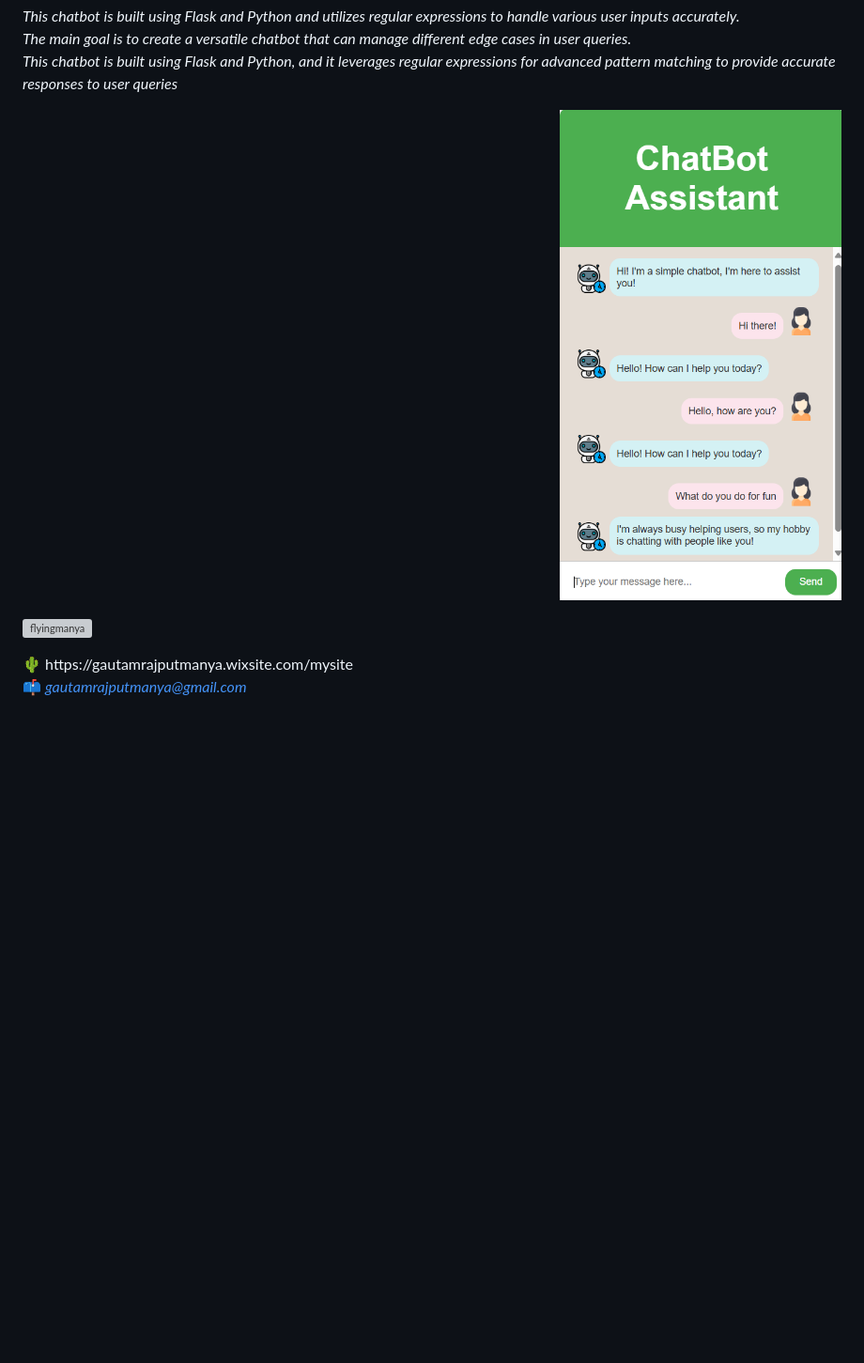
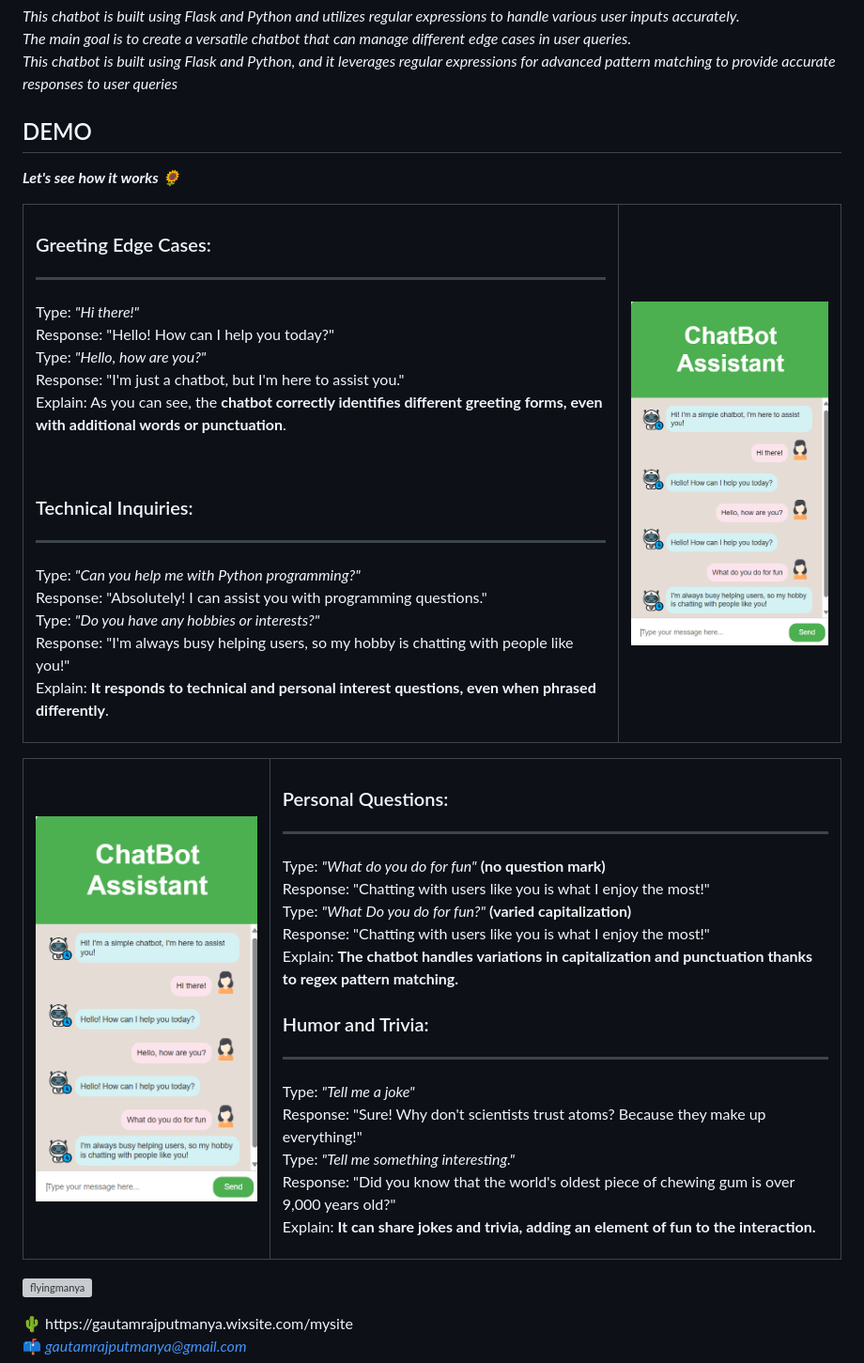
Before and after one commit to FlyingManya/AspireNex-ChatBot, a Markdown page: README.md, the part around the change. Shown at 94% size. Rendered like a GitHub page; blank space fills up the shorter version; grey boxes are pictures that could not be loaded.

```diff
--- a/README.md
+++ b/README.md
@@ -16,9 +16,57 @@ Build a simple chatbot that responds to user inputs based on predefined rules. U
 The main goal is to create a versatile chatbot that can manage different edge cases in user queries.<br>
 This chatbot is built using Flask and Python, and it leverages regular expressions for advanced pattern matching to provide accurate responses to user queries*
 <br>
-<p align="right">
-  <img src="./ChatBot1.png" alt="ChatBot Image" width="300">
-</p>
+
+## DEMO
+***Let's see how it works 🌻***
+<table style="border: none">
+  <tr style="border: none;">
+    <td style="border: none; vertical-align: top">
+      <h3>Greeting Edge Cases:</h3>
+      <hr>
+      <p>Type: <em>"Hi there!"</em><br>
+      Response: "Hello! How can I help you today?"<br>
+      Type: <em>"Hello, how are you?"</em><br>
+      Response: "I'm just a chatbot, but I'm here to assist you."<br>
+      Explain: As you can see, the <strong>chatbot correctly identifies different greeting forms, even with additional words or punctuation</strong>.</p> <br>
+      <h3>Technical Inquiries:</h3>
+      <hr>
+      <p>Type: <em>"Can you help me with Python programming?"</em><br>
+      Response: "Absolutely! I can assist you with programming questions."<br>
+      Type: <em>"Do you have any hobbies or interests?"</em><br>
+      Response: "I'm always busy helping users, so my hobby is chatting with people like you!"<br>
+      Explain: <strong>It responds to technical and personal interest questions, even when phrased differently</strong>.</p>
+    </td>
+    <td style="border: none; vertical-align: top">
+      <img src="./ChatBot1.png" alt="ChatBot Image">
+    </td>
+  </tr>
+</table>
+
+<table style="border: none">
+  <tr style="border: none;">
+    <td style="border: none; vertical-align: top;">
+      <img src="./ChatBot1.png" alt="ChatBot Image">
+    </td>
+    <td style="border: none; vertical-align: top">
+      <h3>Personal Questions:</h3>
+      <hr>
+      <p>Type: <em>"What do you do for fun"</em> <strong>(no question mark)</strong><br>
+      Response: "Chatting with users like you is what I enjoy the most!"<br>
+      Type: <em>"What Do you do for fun?"</em> <strong>(varied capitalization)</strong><br>
+      Response: "Chatting with users like you is what I enjoy the most!"<br>
+      Explain: <strong>The chatbot handles variations in capitalization and punctuation thanks to regex pattern matching.</strong></p>
+      <h3>Humor and Trivia:</h3>
+      <hr>
+      <p>Type: <em>"Tell me a joke"</em><br>
+      Response: "Sure! Why don't scientists trust atoms? Because they make up everything!"<br>
+      Type: <em>"Tell me something interesting."</em><br>
+      Response: "Did you know that the world's oldest piece of chewing gum is over 9,000 years old?"<br>
+      Explain: <strong>It can share jokes and trivia, adding an element of fun to the interaction.</strong></p>
+    </td>
+  </tr>
+</table>
+
 
 <p align="left"> <img src="https://komarev.com/ghpvc/?username=flyingmanya&label=Profile%20views&color=0e75b6&style=flat" alt="flyingmanya" /> </p>
 🌵 https://gautamrajputmanya.wixsite.com/mysite
```
